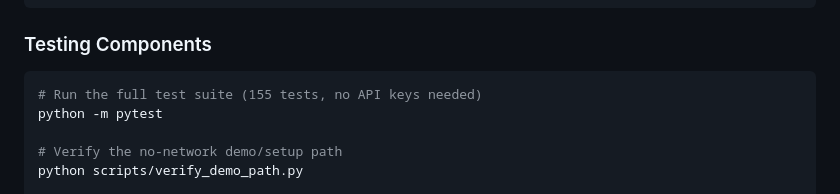
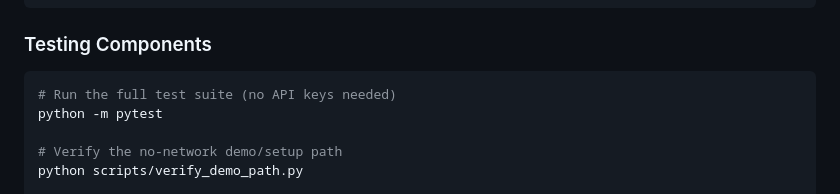
Before and after one commit to lemoz/darwin-godel-machine, a Markdown page: README.md, the part around the change. GitHub-like rendering.

````diff
--- a/README.md
+++ b/README.md
@@ -282,7 +282,7 @@ tail -f dgm_run.log
 
 ### Testing Components
 ```bash
-# Run the full test suite (155 tests, no API keys needed)
+# Run the full test suite (no API keys needed)
 python -m pytest
 
 # Verify the no-network demo/setup path
````
Also changed, not shown: CONTRIBUTING.md (+2 -2 lines).
